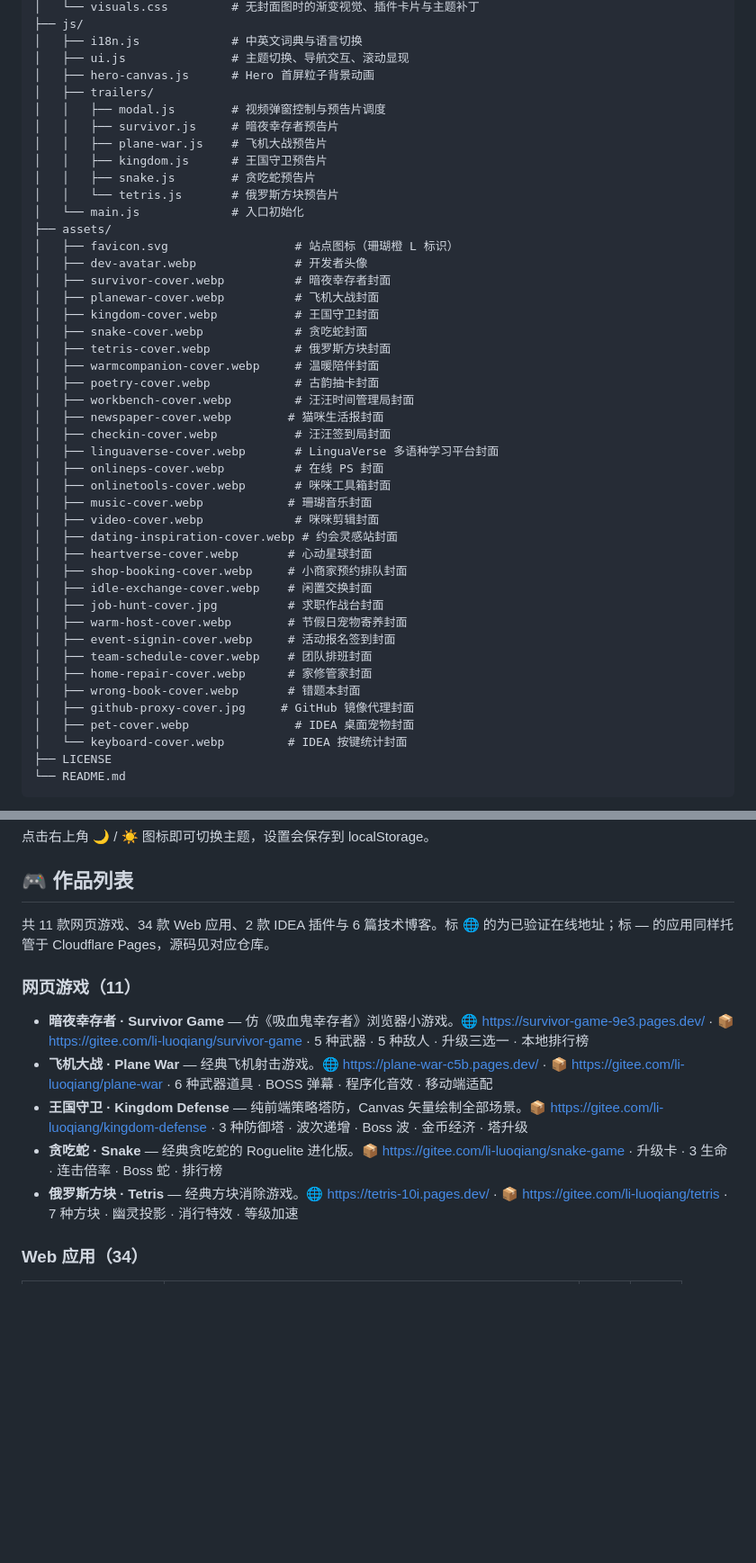
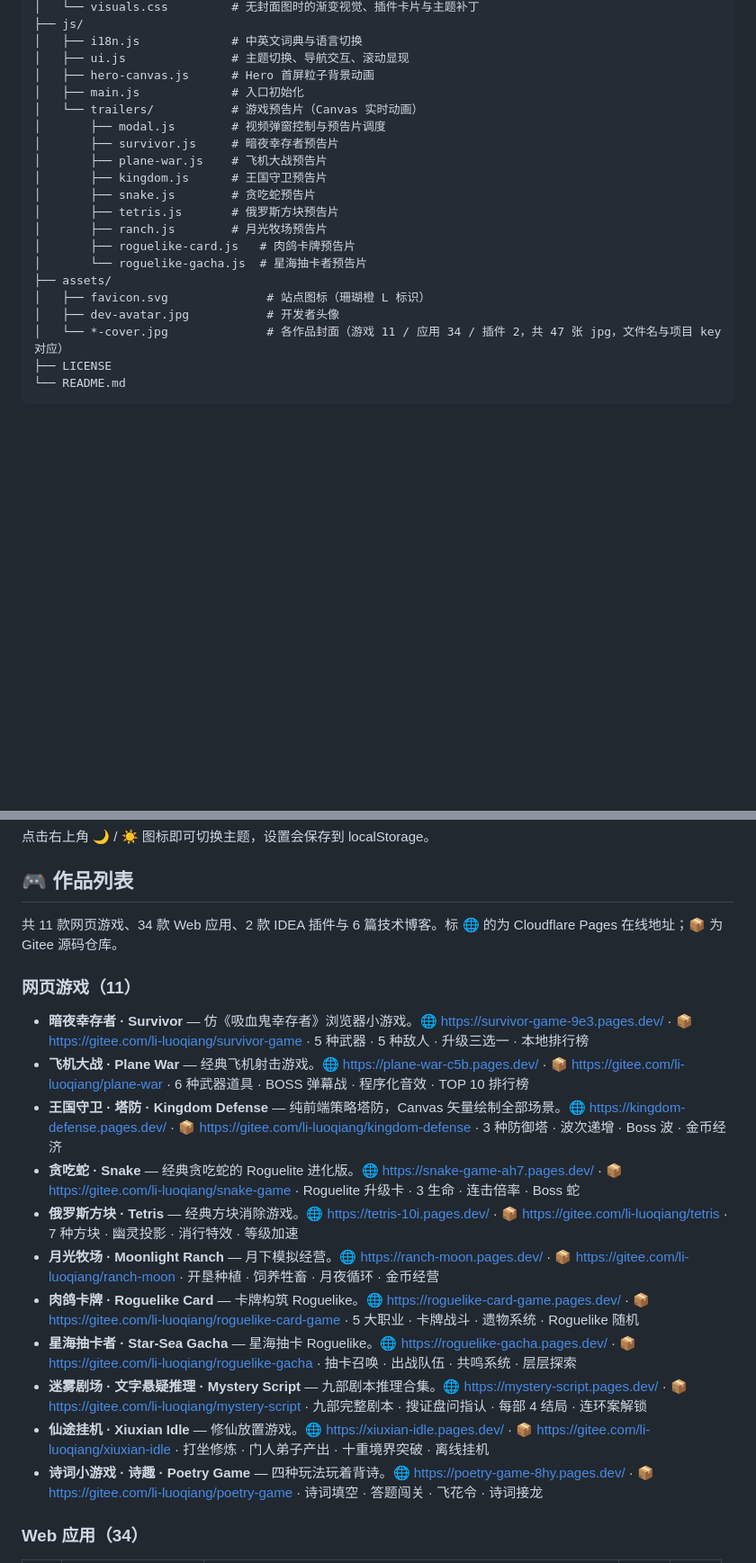
Before and after one commit to Lucasli2018/dev-portfolio, a Markdown page: README.md, 2 parts joined by grey strips. Shown at 90% size. GitHub-like rendering; blank space fills up the shorter version.

````diff
--- a/README.md
+++ b/README.md
@@ -33,45 +33,21 @@ dev-portfolio/
 │   ├── i18n.js             # 中英文词典与语言切换
 │   ├── ui.js               # 主题切换、导航交互、滚动显现
 │   ├── hero-canvas.js      # Hero 首屏粒子背景动画
-│   ├── trailers/
-│   │   ├── modal.js        # 视频弹窗控制与预告片调度
-│   │   ├── survivor.js     # 暗夜幸存者预告片
-│   │   ├── plane-war.js    # 飞机大战预告片
-│   │   ├── kingdom.js      # 王国守卫预告片
-│   │   ├── snake.js        # 贪吃蛇预告片
-│   │   └── tetris.js       # 俄罗斯方块预告片
-│   └── main.js             # 入口初始化
+│   ├── main.js             # 入口初始化
+│   └── trailers/           # 游戏预告片（Canvas 实时动画）
+│       ├── modal.js        # 视频弹窗控制与预告片调度
+│       ├── survivor.js     # 暗夜幸存者预告片
+│       ├── plane-war.js    # 飞机大战预告片
+│       ├── kingdom.js      # 王国守卫预告片
+│       ├── snake.js        # 贪吃蛇预告片
+│       ├── tetris.js       # 俄罗斯方块预告片
+│       ├── ranch.js        # 月光牧场预告片
+│       ├── roguelike-card.js   # 肉鸽卡牌预告片
+│       └── roguelike-gacha.js  # 星海抽卡者预告片
 ├── assets/
-│   ├── favicon.svg                  # 站点图标（珊瑚橙 L 标识）
-│   ├── dev-avatar.webp              # 开发者头像
-│   ├── survivor-cover.webp          # 暗夜幸存者封面
-│   ├── planewar-cover.webp          # 飞机大战封面
-│   ├── kingdom-cover.webp           # 王国守卫封面
-│   ├── snake-cover.webp             # 贪吃蛇封面
-│   ├── tetris-cover.webp            # 俄罗斯方块封面
-│   ├── warmcompanion-cover.webp     # 温暖陪伴封面
-│   ├── poetry-cover.webp            # 古韵抽卡封面
-│   ├── workbench-cover.webp         # 汪汪时间管理局封面
-│   ├── newspaper-cover.webp        # 猫咪生活报封面
-│   ├── checkin-cover.webp           # 汪汪签到局封面
-│   ├── linguaverse-cover.webp       # LinguaVerse 多语种学习平台封面
-│   ├── onlineps-cover.webp          # 在线 PS 封面
-│   ├── onlinetools-cover.webp       # 咪咪工具箱封面
-│   ├── music-cover.webp            # 珊瑚音乐封面
-│   ├── video-cover.webp             # 咪咪剪辑封面
-│   ├── dating-inspiration-cover.webp # 约会灵感站封面
-│   ├── heartverse-cover.webp       # 心动星球封面
-│   ├── shop-booking-cover.webp     # 小商家预约排队封面
-│   ├── idle-exchange-cover.webp    # 闲置交换封面
-│   ├── job-hunt-cover.jpg          # 求职作战台封面
-│   ├── warm-host-cover.webp        # 节假日宠物寄养封面
-│   ├── event-signin-cover.webp     # 活动报名签到封面
-│   ├── team-schedule-cover.webp    # 团队排班封面
-│   ├── home-repair-cover.webp      # 家修管家封面
-│   ├── wrong-book-cover.webp       # 错题本封面
-│   ├── github-proxy-cover.jpg     # GitHub 镜像代理封面
-│   ├── pet-cover.webp               # IDEA 桌面宠物封面
-│   └── keyboard-cover.webp         # IDEA 按键统计封面
+│   ├── favicon.svg              # 站点图标（珊瑚橙 L 标识）
+│   ├── dev-avatar.jpg           # 开发者头像
+│   └── *-cover.jpg              # 各作品封面（游戏 11 / 应用 34 / 插件 2，共 47 张 jpg，文件名与项目 key 对应）
 ├── LICENSE
 └── README.md
 ```
@@ -107,15 +83,21 @@ python -m http.server 8090
 
 ## 🎮 作品列表
 
-共 11 款网页游戏、34 款 Web 应用、2 款 IDEA 插件与 6 篇技术博客。标 🌐 的为已验证在线地址；标 — 的应用同样托管于 Cloudflare Pages，源码见对应仓库。
+共 11 款网页游戏、34 款 Web 应用、2 款 IDEA 插件与 6 篇技术博客。标 🌐 的为 Cloudflare Pages 在线地址；📦 为 Gitee 源码仓库。
 
 ### 网页游戏（11）
 
-- **暗夜幸存者 · Survivor Game** — 仿《吸血鬼幸存者》浏览器小游戏。🌐 https://survivor-game-9e3.pages.dev/ · 📦 https://gitee.com/li-luoqiang/survivor-game · 5 种武器 · 5 种敌人 · 升级三选一 · 本地排行榜
-- **飞机大战 · Plane War** — 经典飞机射击游戏。🌐 https://plane-war-c5b.pages.dev/ · 📦 https://gitee.com/li-luoqiang/plane-war · 6 种武器道具 · BOSS 弹幕 · 程序化音效 · 移动端适配
-- **王国守卫 · Kingdom Defense** — 纯前端策略塔防，Canvas 矢量绘制全部场景。📦 https://gitee.com/li-luoqiang/kingdom-defense · 3 种防御塔 · 波次递增 · Boss 波 · 金币经济 · 塔升级
-- **贪吃蛇 · Snake** — 经典贪吃蛇的 Roguelite 进化版。📦 https://gitee.com/li-luoqiang/snake-game · 升级卡 · 3 生命 · 连击倍率 · Boss 蛇 · 排行榜
+- **暗夜幸存者 · Survivor** — 仿《吸血鬼幸存者》浏览器小游戏。🌐 https://survivor-game-9e3.pages.dev/ · 📦 https://gitee.com/li-luoqiang/survivor-game · 5 种武器 · 5 种敌人 · 升级三选一 · 本地排行榜
+- **飞机大战 · Plane War** — 经典飞机射击游戏。🌐 https://plane-war-c5b.pages.dev/ · 📦 https://gitee.com/li-luoqiang/plane-war · 6 种武器道具 · BOSS 弹幕战 · 程序化音效 · TOP 10 排行榜
+- **王国守卫 · 塔防 · Kingdom Defense** — 纯前端策略塔防，Canvas 矢量绘制全部场景。🌐 https://kingdom-defense.pages.dev/ · 📦 https://gitee.com/li-luoqiang/kingdom-defense · 3 种防御塔 · 波次递增 · Boss 波 · 金币经济
+- **贪吃蛇 · Snake** — 经典贪吃蛇的 Roguelite 进化版。🌐 https://snake-game-ah7.pages.dev/ · 📦 https://gitee.com/li-luoqiang/snake-game · Roguelite 升级卡 · 3 生命 · 连击倍率 · Boss 蛇
 - **俄罗斯方块 · Tetris** — 经典方块消除游戏。🌐 https://tetris-10i.pages.dev/ · 📦 https://gitee.com/li-luoqiang/tetris · 7 种方块 · 幽灵投影 · 消行特效 · 等级加速
+- **月光牧场 · Moonlight Ranch** — 月下模拟经营。🌐 https://ranch-moon.pages.dev/ · 📦 https://gitee.com/li-luoqiang/ranch-moon · 开垦种植 · 饲养牲畜 · 月夜循环 · 金币经营
+- **肉鸽卡牌 · Roguelike Card** — 卡牌构筑 Roguelike。🌐 https://roguelike-card-game.pages.dev/ · 📦 https://gitee.com/li-luoqiang/roguelike-card-game · 5 大职业 · 卡牌战斗 · 遗物系统 · Roguelike 随机
+- **星海抽卡者 · Star-Sea Gacha** — 星海抽卡 Roguelike。🌐 https://roguelike-gacha.pages.dev/ · 📦 https://gitee.com/li-luoqiang/roguelike-gacha · 抽卡召唤 · 出战队伍 · 共鸣系统 · 层层探索
+- **迷雾剧场 · 文字悬疑推理 · Mystery Script** — 九部剧本推理合集。🌐 https://mystery-script.pages.dev/ · 📦 https://gitee.com/li-luoqiang/mystery-script · 九部完整剧本 · 搜证盘问指认 · 每部 4 结局 · 连环案解锁
+- **仙途挂机 · Xiuxian Idle** — 修仙放置游戏。🌐 https://xiuxian-idle.pages.dev/ · 📦 https://gitee.com/li-luoqiang/xiuxian-idle · 打坐修炼 · 门人弟子产出 · 十重境界突破 · 离线挂机
+- **诗词小游戏 · 诗趣 · Poetry Game** — 四种玩法玩着背诗。🌐 https://poetry-game-8hy.pages.dev/ · 📦 https://gitee.com/li-luoqiang/poetry-game · 诗词填空 · 答题闯关 · 飞花令 · 诗词接龙
 
 ### Web 应用（34）
 
````
Also changed, not shown: other parts of README.md (+48 -37 lines).
